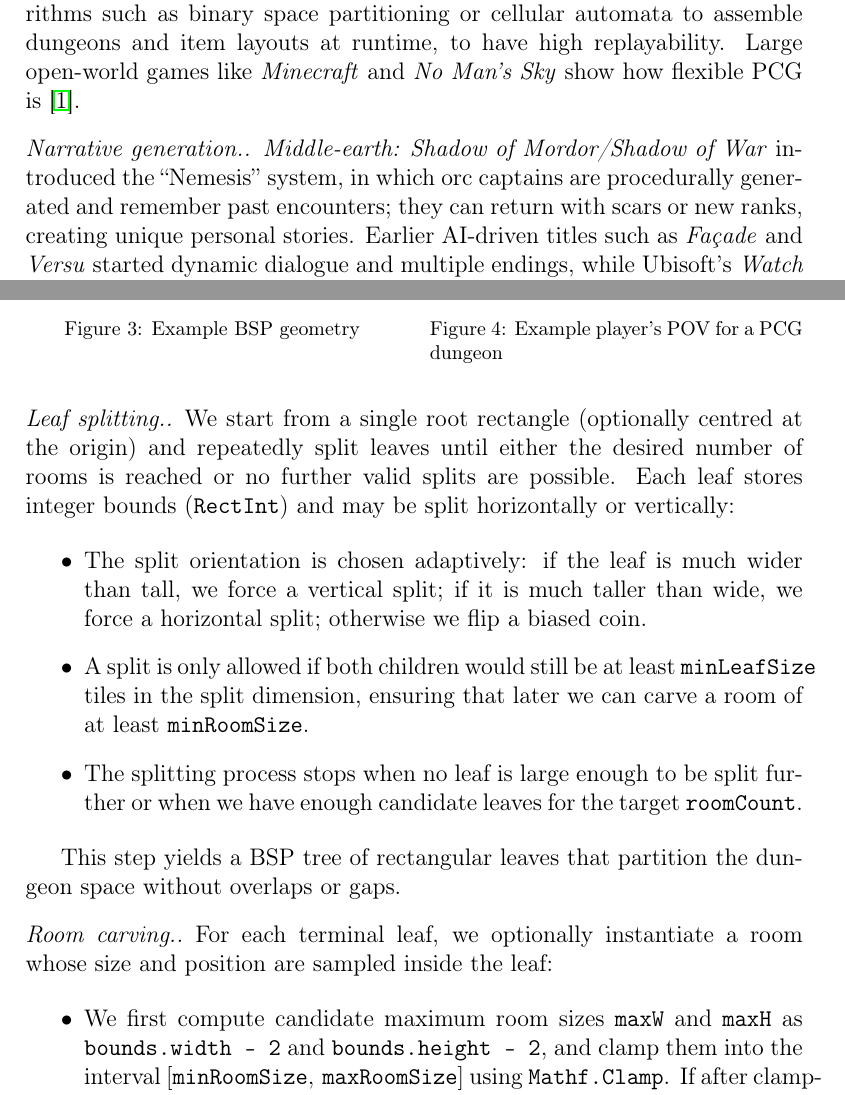
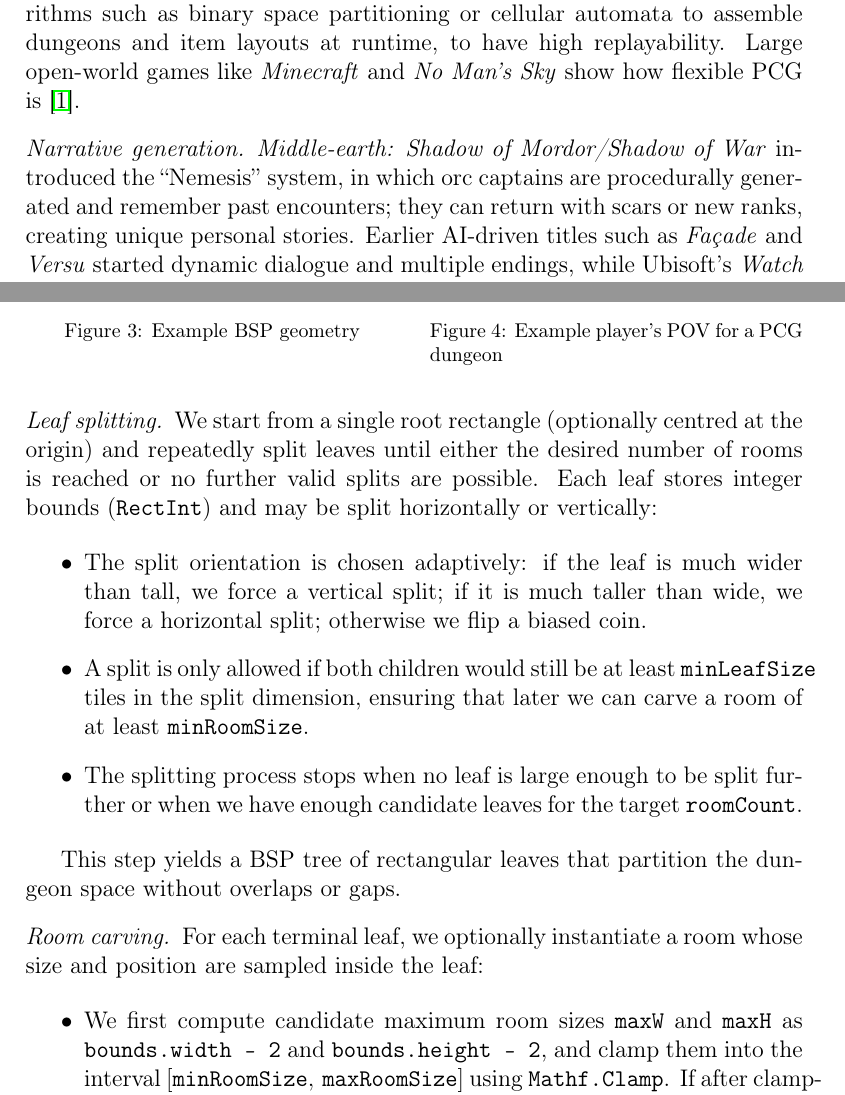
Before and after one commit to oriolmirolf/MAI-NDVW, a LaTeX paper (Reports/Sprint2/elsarticle-template-1-num.tex): two parts of pages 5 and 7 of 11, joined at a grey line, cut so that both start at the same text. Compiled offline with pdfLaTeX; a missing bibliography style is replaced by a similar one.

Commit message:
fix more typos

```diff
--- a/Reports/Sprint2/elsarticle-template-1-num.tex
+++ b/Reports/Sprint2/elsarticle-template-1-num.tex
@@ -258,7 +258,8 @@ what we started off, ... implementation, ... add figures!
 Game design increasingly takes advantage of procedural content and AI-driven systems.
 Several roguelike-inspired action games -- notably \emph{The Binding of Isaac}, \emph{Spelunky}, \emph{Dead Cells} and \emph{Hades} -- use procedural algorithms such as binary space partitioning or cellular automata to assemble dungeons and item layouts at runtime, to have high replayability. Large open-world games like \emph{Minecraft} and \emph{No Man’s Sky} show how flexible PCG is~\cite{shaker2016procedural}.
 
-\paragraph{Narrative generation.}  \emph{Middle-earth: Shadow of Mordor/Shadow of War} introduced the ``Nemesis'' system, in which orc captains are procedurally generated and remember past encounters; they can return with scars or new ranks, creating unique personal stories.
+\paragraph{Narrative generation}
+\emph{Middle-earth: Shadow of Mordor/Shadow of War} introduced the ``Nemesis'' system, in which orc captains are procedurally generated and remember past encounters; they can return with scars or new ranks, creating unique personal stories.
 Earlier AI-driven titles such as \emph{Façade} and \emph{Versu} started dynamic dialogue and multiple endings, while Ubisoft’s \emph{Watch Dogs: Legion} showed how to write a dynamic script: the narrative team wrote twenty variations of every line and tied each version to a procedurally generated persona (e.g., a policeman says ``much obliged'', a young activist says ``appreciate it, fam'').
 Simulation-heavy games like \emph{Dwarf Fortress} and \emph{RimWorld} are described as story generators because their complex systems of characters, needs and events produce emergent stories rather than fixed plots~\cite{liapis2013sentient,buongiorno2024pangea}.
 
@@ -305,7 +307,7 @@ The dungeon layout is generated procedurally using a Binary Space Partitioning (
 Conceptually, the generator operates on a rectangular grid of size \texttt{mapWidth}~$\times$~\texttt{mapHeight} and recursively splits this region into smaller ``leaves''.
 Each leaf may then host a single rectangular room, and (for now) rooms are connected via corridors to form a single, fully connected dungeon graph.
 
-\paragraph{Leaf splitting.}
+\paragraph{Leaf splitting}
 We start from a single root rectangle (optionally centred at the origin) and repeatedly split leaves until either the desired number of rooms is reached or no further valid splits are possible.
 Each leaf stores integer bounds (\texttt{RectInt}) and may be split horizontally or vertically:
 
@@ -317,7 +319,7 @@ Each leaf stores integer bounds (\texttt{RectInt}) and may be split horizontally
 
 This step yields a BSP tree of rectangular leaves that partition the dungeon space without overlaps or gaps.
 
-\paragraph{Room carving.}
+\paragraph{Room carving}
 For each terminal leaf, we optionally instantiate a room whose size and position are sampled inside the leaf:
 
 \begin{itemize}
```
Also changed, not shown: Reports/Sprint2/elsarticle-template-1-num.tex (11 more changed lines).
